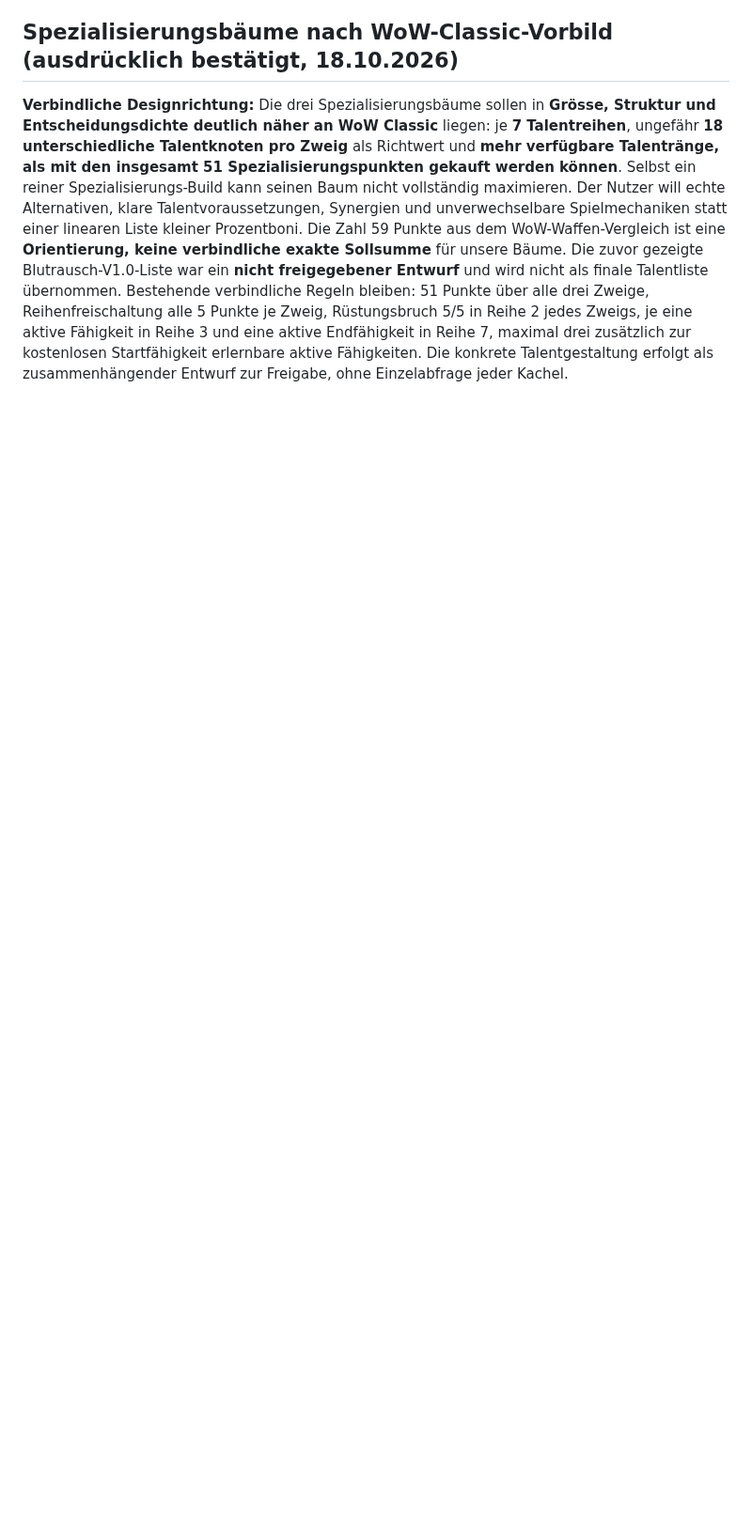
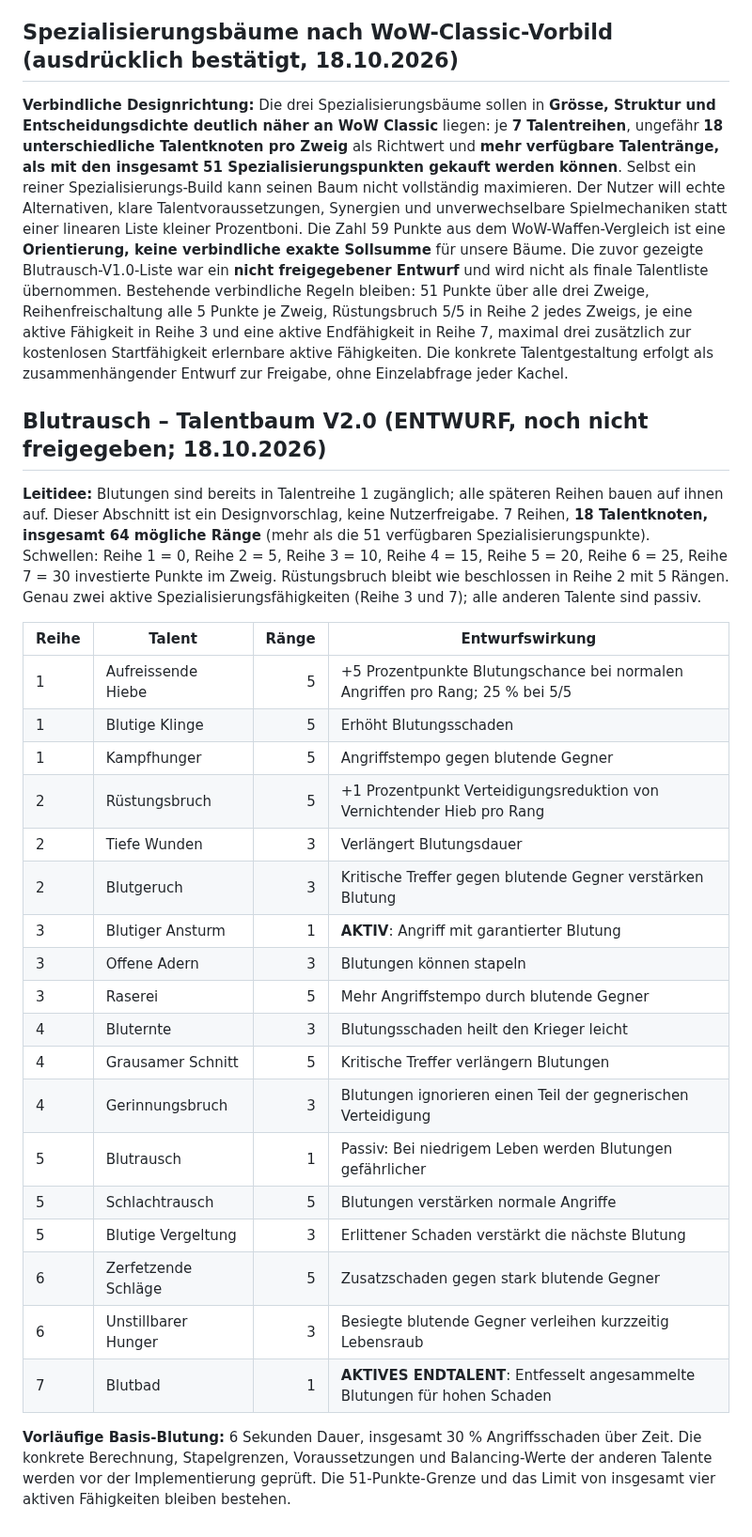
Before and after one commit to Cuddlerandom/idle-rpg, a Markdown page: GAME_DESIGN.md, the part around the change. Shown at 94% size. Rendered like a GitHub page; blank space fills up the shorter version.

Commit message:
Draft bleed-first Bloodrage specialization with 18 talent nodes

```diff
--- a/GAME_DESIGN.md
+++ b/GAME_DESIGN.md
@@ -287,3 +287,30 @@ Der Nutzer hat die folgende vollständige Liste ausdrücklich freigegeben. **All
 ## Spezialisierungsbäume nach WoW-Classic-Vorbild (ausdrücklich bestätigt, 18.10.2026)
 
 **Verbindliche Designrichtung:** Die drei Spezialisierungsbäume sollen in **Grösse, Struktur und Entscheidungsdichte deutlich näher an WoW Classic** liegen: je **7 Talentreihen**, ungefähr **18 unterschiedliche Talentknoten pro Zweig** als Richtwert und **mehr verfügbare Talentränge, als mit den insgesamt 51 Spezialisierungspunkten gekauft werden können**. Selbst ein reiner Spezialisierungs-Build kann seinen Baum nicht vollständig maximieren. Der Nutzer will echte Alternativen, klare Talentvoraussetzungen, Synergien und unverwechselbare Spielmechaniken statt einer linearen Liste kleiner Prozentboni. Die Zahl 59 Punkte aus dem WoW-Waffen-Vergleich ist eine **Orientierung, keine verbindliche exakte Sollsumme** für unsere Bäume. Die zuvor gezeigte Blutrausch-V1.0-Liste war ein **nicht freigegebener Entwurf** und wird nicht als finale Talentliste übernommen. Bestehende verbindliche Regeln bleiben: 51 Punkte über alle drei Zweige, Reihenfreischaltung alle 5 Punkte je Zweig, Rüstungsbruch 5/5 in Reihe 2 jedes Zweigs, je eine aktive Fähigkeit in Reihe 3 und eine aktive Endfähigkeit in Reihe 7, maximal drei zusätzlich zur kostenlosen Startfähigkeit erlernbare aktive Fähigkeiten. Die konkrete Talentgestaltung erfolgt als zusammenhängender Entwurf zur Freigabe, ohne Einzelabfrage jeder Kachel.
+
+## Blutrausch – Talentbaum V2.0 (ENTWURF, noch nicht freigegeben; 18.10.2026)
+
+**Leitidee:** Blutungen sind bereits in Talentreihe 1 zugänglich; alle späteren Reihen bauen auf ihnen auf. Dieser Abschnitt ist ein Designvorschlag, keine Nutzerfreigabe. 7 Reihen, **18 Talentknoten, insgesamt 64 mögliche Ränge** (mehr als die 51 verfügbaren Spezialisierungspunkte). Schwellen: Reihe 1 = 0, Reihe 2 = 5, Reihe 3 = 10, Reihe 4 = 15, Reihe 5 = 20, Reihe 6 = 25, Reihe 7 = 30 investierte Punkte im Zweig. Rüstungsbruch bleibt wie beschlossen in Reihe 2 mit 5 Rängen. Genau zwei aktive Spezialisierungsfähigkeiten (Reihe 3 und 7); alle anderen Talente sind passiv.
+
+| Reihe | Talent | Ränge | Entwurfswirkung |
+|---|---|---:|---|
+| 1 | Aufreissende Hiebe | 5 | +5 Prozentpunkte Blutungschance bei normalen Angriffen pro Rang; 25 % bei 5/5 |
+| 1 | Blutige Klinge | 5 | Erhöht Blutungsschaden |
+| 1 | Kampfhunger | 5 | Angriffstempo gegen blutende Gegner |
+| 2 | Rüstungsbruch | 5 | +1 Prozentpunkt Verteidigungsreduktion von Vernichtender Hieb pro Rang |
+| 2 | Tiefe Wunden | 3 | Verlängert Blutungsdauer |
+| 2 | Blutgeruch | 3 | Kritische Treffer gegen blutende Gegner verstärken Blutung |
+| 3 | Blutiger Ansturm | 1 | **AKTIV**: Angriff mit garantierter Blutung |
+| 3 | Offene Adern | 3 | Blutungen können stapeln |
+| 3 | Raserei | 5 | Mehr Angriffstempo durch blutende Gegner |
+| 4 | Bluternte | 3 | Blutungsschaden heilt den Krieger leicht |
+| 4 | Grausamer Schnitt | 5 | Kritische Treffer verlängern Blutungen |
+| 4 | Gerinnungsbruch | 3 | Blutungen ignorieren einen Teil der gegnerischen Verteidigung |
+| 5 | Blutrausch | 1 | Passiv: Bei niedrigem Leben werden Blutungen gefährlicher |
+| 5 | Schlachtrausch | 5 | Blutungen verstärken normale Angriffe |
+| 5 | Blutige Vergeltung | 3 | Erlittener Schaden verstärkt die nächste Blutung |
+| 6 | Zerfetzende Schläge | 5 | Zusatzschaden gegen stark blutende Gegner |
+| 6 | Unstillbarer Hunger | 3 | Besiegte blutende Gegner verleihen kurzzeitig Lebensraub |
+| 7 | Blutbad | 1 | **AKTIVES ENDTALENT**: Entfesselt angesammelte Blutungen für hohen Schaden |
+
+**Vorläufige Basis-Blutung:** 6 Sekunden Dauer, insgesamt 30 % Angriffsschaden über Zeit. Die konkrete Berechnung, Stapelgrenzen, Voraussetzungen und Balancing-Werte der anderen Talente werden vor der Implementierung geprüft. Die 51-Punkte-Grenze und das Limit von insgesamt vier aktiven Fähigkeiten bleiben bestehen.
```
